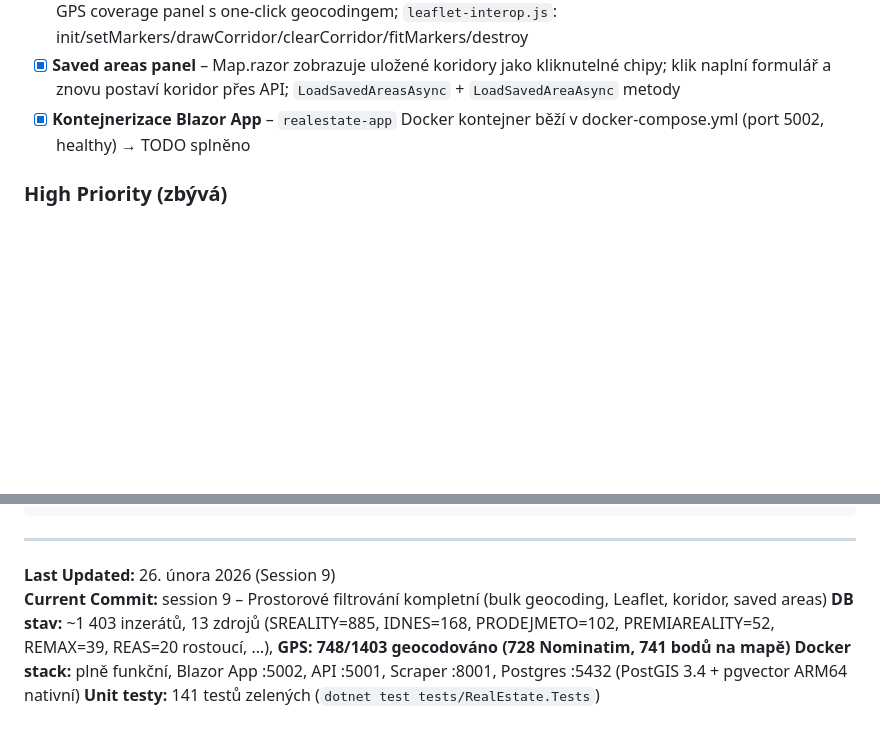
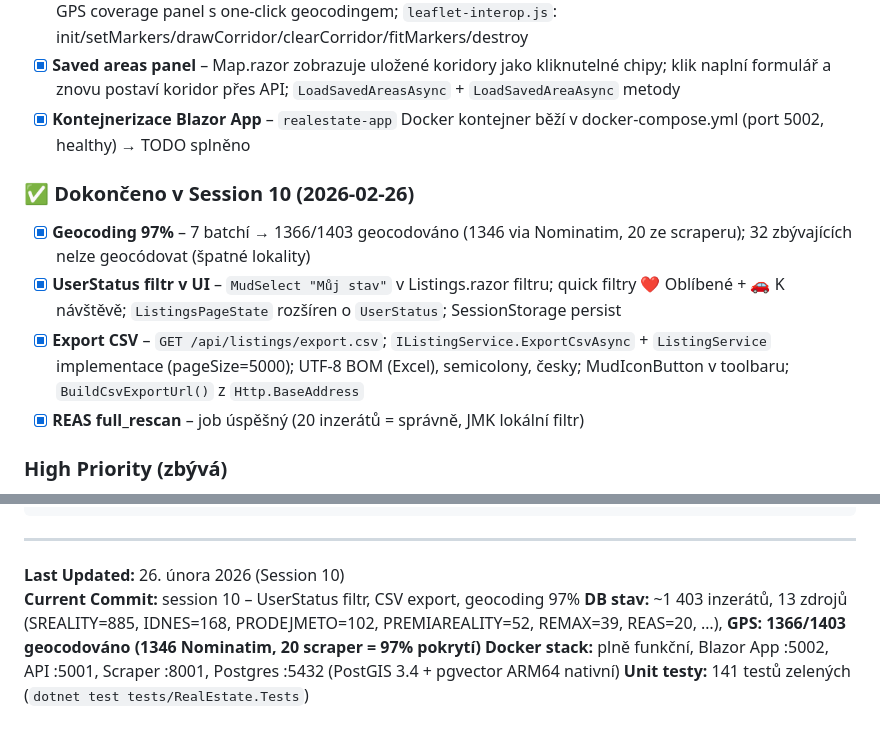
Before and after one commit to cybersmurf/RealEstateAggregator, a Markdown page: .github/copilot-instructions.md, 2 parts joined by grey strips. Drawn GitHub-style; blank space fills up the shorter version.

Commit message:
docs: copilot-instructions Session 10 – UserStatus filtr, CSV export, geocoding 97%

```diff
--- a/.github/copilot-instructions.md
+++ b/.github/copilot-instructions.md
@@ -485,6 +485,12 @@ SELECT l.title, l.price, s.name FROM re_realestate.listings l JOIN re_realestate
 - [x] **Saved areas panel** – Map.razor zobrazuje uložené koridory jako kliknutelné chipy; klik naplní formulář a znovu postaví koridor přes API; `LoadSavedAreasAsync` + `LoadSavedAreaAsync` metody
 - [x] **Kontejnerizace Blazor App** – `realestate-app` Docker kontejner běží v docker-compose.yml (port 5002, healthy) → TODO splněno
 
+### ✅ Dokončeno v Session 10 (2026-02-26)
+- [x] **Geocoding 97%** – 7 batchí → 1366/1403 geocodováno (1346 via Nominatim, 20 ze scraperu); 32 zbývajících nelze geocódovat (špatné lokality)
+- [x] **UserStatus filtr v UI** – `MudSelect "Můj stav"` v Listings.razor filtru; quick filtry ❤️ Oblíbené + 🚗 K návštěvě; `ListingsPageState` rozšíren o `UserStatus`; SessionStorage persist
+- [x] **Export CSV** – `GET /api/listings/export.csv`; `IListingService.ExportCsvAsync` + `ListingService` implementace (pageSize=5000); UTF-8 BOM (Excel), semicolony, česky; MudIconButton v toolbaru; `BuildCsvExportUrl()` z `Http.BaseAddress`
+- [x] **REAS full_rescan** – job úspěšný (20 inzerátů = správně, JMK lokální filtr)
+
 ### High Priority (zbývá)
 - [ ] Photo download pipeline – original_url → stored_url (S3/local)
 - [x] Kontejnerizace Blazor App – `realestate-app` Docker kontejner hotov ✅
@@ -634,8 +640,8 @@ Include upsert to database via get_db_manager().
 
 ---
 
-**Last Updated:** 26. února 2026 (Session 9)
-**Current Commit:** session 9 – Prostorové filtrování kompletní (bulk geocoding, Leaflet, koridor, saved areas)
-**DB stav:** ~1 403 inzerátů, 13 zdrojů (SREALITY=885, IDNES=168, PRODEJMETO=102, PREMIAREALITY=52, REMAX=39, REAS=20 rostoucí, …), **GPS: 748/1403 geocodováno (728 Nominatim, 741 bodů na mapě)**
+**Last Updated:** 26. února 2026 (Session 10)
+**Current Commit:** session 10 – UserStatus filtr, CSV export, geocoding 97%
+**DB stav:** ~1 403 inzerátů, 13 zdrojů (SREALITY=885, IDNES=168, PRODEJMETO=102, PREMIAREALITY=52, REMAX=39, REAS=20, …), **GPS: 1366/1403 geocodováno (1346 Nominatim, 20 scraper = 97% pokrytí)**
 **Docker stack:** plně funkční, Blazor App :5002, API :5001, Scraper :8001, Postgres :5432 (PostGIS 3.4 + pgvector ARM64 nativní)
 **Unit testy:** 141 testů zelených (`dotnet test tests/RealEstate.Tests`)
```
Also changed, not shown: other parts of .github/copilot-instructions.md (+1 -1 lines).
